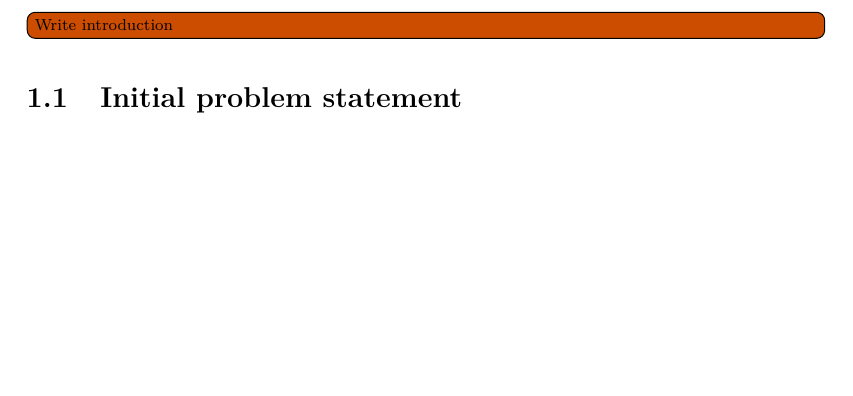
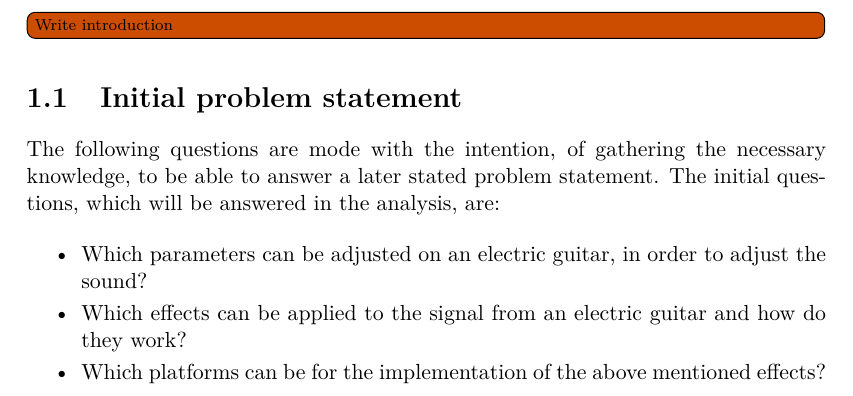
Before and after one commit to jonasbuchholdt/3SP6, a LaTeX thesis (master.tex, which reads chapters/introduction/introduction.tex): part of page 11 of 38, cut so that both start at the same text, the shorter picture padded with empty space. Compiled offline with pdfLaTeX.

Commit message:
initial problem statement

```diff
--- a/chapters/introduction/introduction.tex
+++ b/chapters/introduction/introduction.tex
@@ -1,3 +1,10 @@
 \todo[inline]{Write introduction}
 
 \section{Initial problem statement}
+The following questions are mode with the intention, of gathering the necessary knowledge, to be able to answer  a later stated problem statement. The initial questions, which will be answered in the analysis, are:
+
+\begin{itemize}
+\item Which parameters can be adjusted on an electric guitar, in order to adjust the sound?
+\item Which effects can be applied to the signal from an electric guitar and how do they work?
+\item Which platforms can be for the implementation of the above mentioned effects?
+\end{itemize}
```
